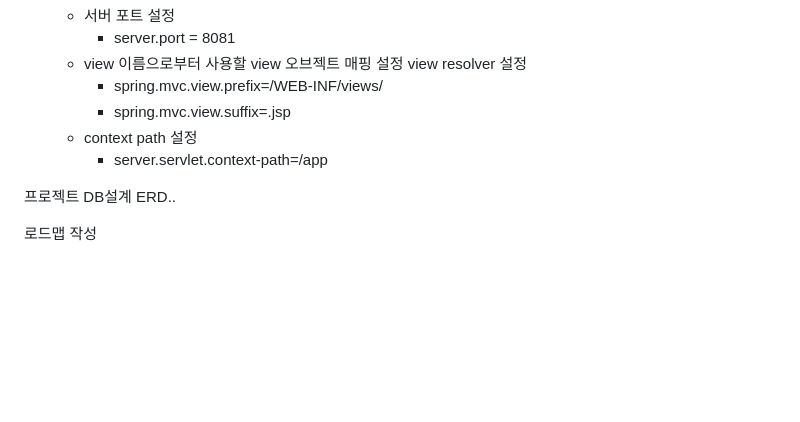
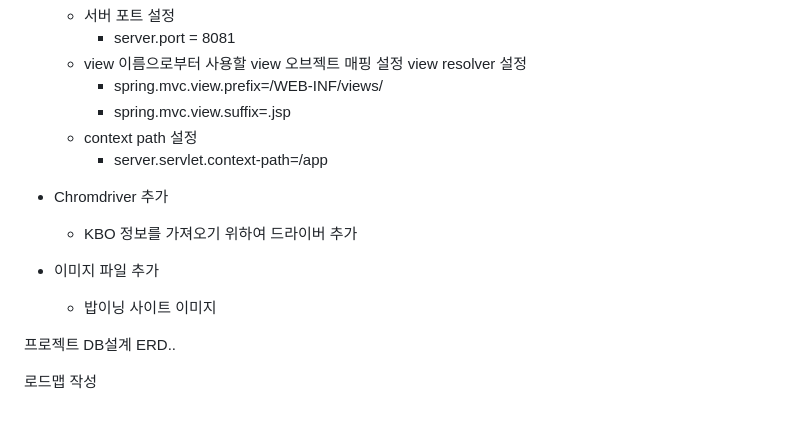
Before and after one commit to dongwouk/bapinning-clone-coding, a Markdown page: README.md, the part around the change. Drawn GitHub-style; blank space fills up the shorter version.

```diff
--- a/README.md
+++ b/README.md
@@ -128,6 +128,12 @@ git push -u origin master
     - context path 설정
         - server.servlet.context-path=/app
 
+- Chromdriver 추가
+    - KBO 정보를 가져오기 위하여 드라이버 추가
+
+- 이미지 파일 추가
+    - 밥이닝 사이트 이미지
+
 프로젝트 DB설계 ERD..
 
 로드맵 작성
```
